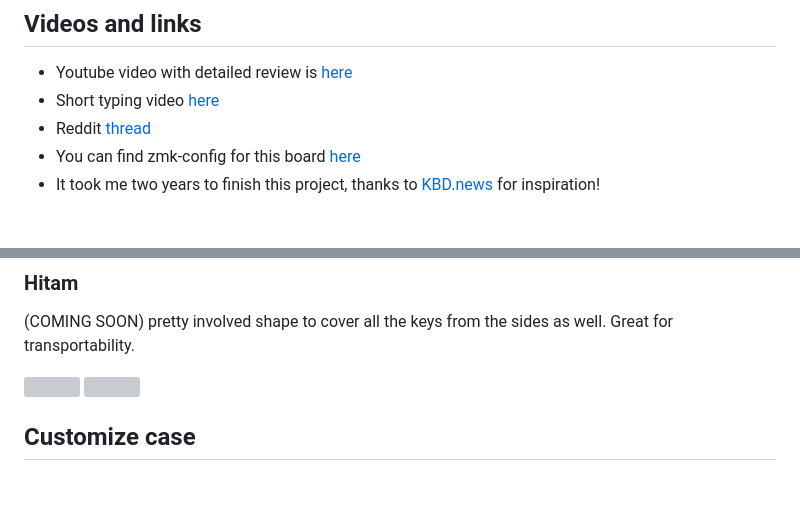
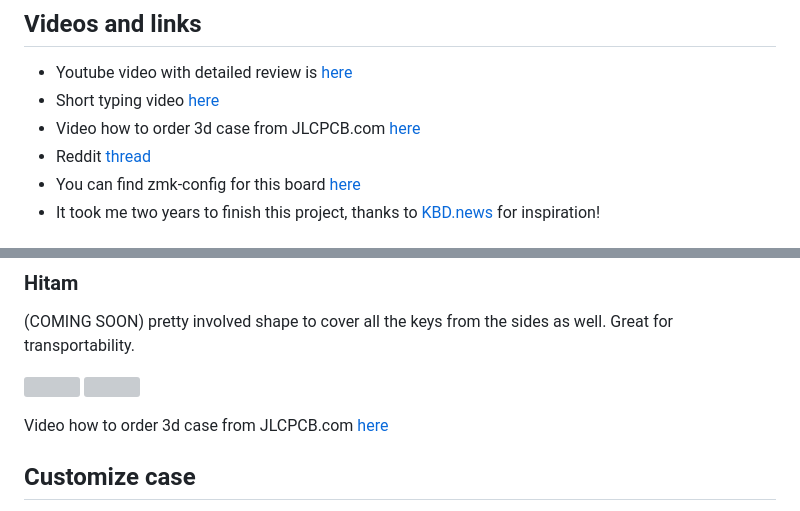
Before and after one commit to yangit/flactyl, a Markdown page: README.md, 2 parts joined by grey strips. Rendered like a GitHub page; blank space fills up the shorter version; grey boxes are pictures that could not be loaded.

Commit message:
How to 3d case

```diff
--- a/README.md
+++ b/README.md
@@ -27,6 +27,7 @@ I'd be happy to help!
 
 - Youtube video with detailed review is [here](https://www.youtube.com/watch?v=Pdhb9uNnzU0)
 - Short typing video [here](https://www.youtube.com/watch?v=eU5eg4PKMlQ)
+- Video how to order 3d case from JLCPCB.com [here](https://www.youtube.com/watch?v=07qFKaykjfg)
 - Reddit [thread](https://www.reddit.com/r/ErgoMechKeyboards/comments/13qep4y/after_4_year_lurking_and_2_years_building_my_own/)
 - You can find zmk-config for this board [here](https://github.com/yangit/zmk-config/)
 - It took me two years to finish this project, thanks to [KBD.news](https://kbd.news/) for inspiration!
@@ -70,6 +71,8 @@ Consists of single hollow box, switches are exposed on the sides.
 
 [<img src="./photos/cases/hitam1.png" width="200px">](./photos/cases/hitam1.png)
 [<img src="./photos/cases/hitam2.png" width="200px">](./photos/cases/hitam2.png)
+
+Video how to order 3d case from JLCPCB.com [here](https://www.youtube.com/watch?v=07qFKaykjfg)
 
 ## Customize case
 
```
